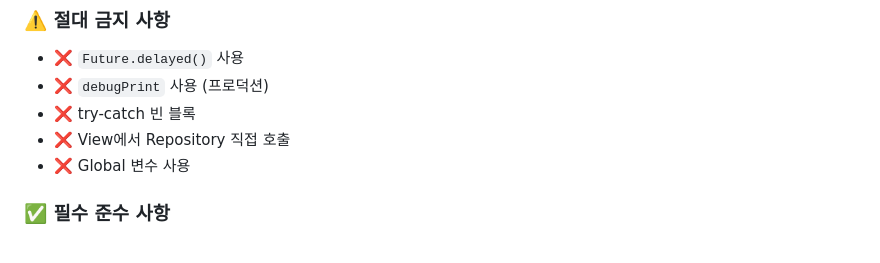
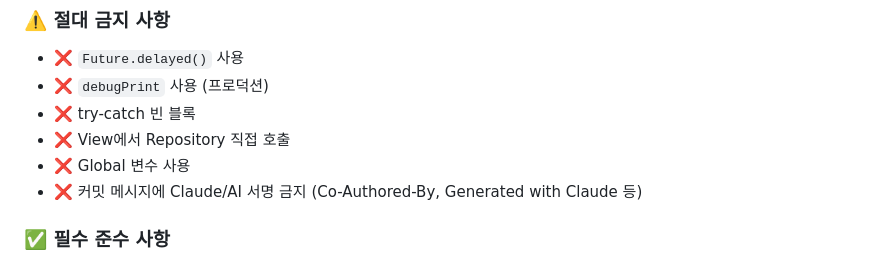
Before and after one commit to seuha24/WCLab, a Markdown page: CLAUDE.md, the part around the change. GitHub-like rendering.

Commit message:
docs: 커밋 메시지 AI 서명 금지 규칙 추가

```diff
--- a/CLAUDE.md
+++ b/CLAUDE.md
@@ -34,6 +34,7 @@ flutter run
 - ❌ try-catch 빈 블록
 - ❌ View에서 Repository 직접 호출
 - ❌ Global 변수 사용
+- ❌ 커밋 메시지에 Claude/AI 서명 금지 (Co-Authored-By, Generated with Claude 등)
 
 ### ✅ 필수 준수 사항
 - ✔️ DI 사용 (get_it)
```
